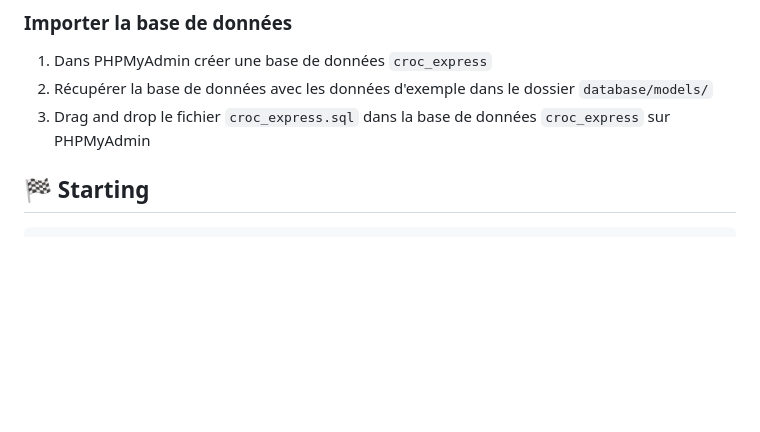
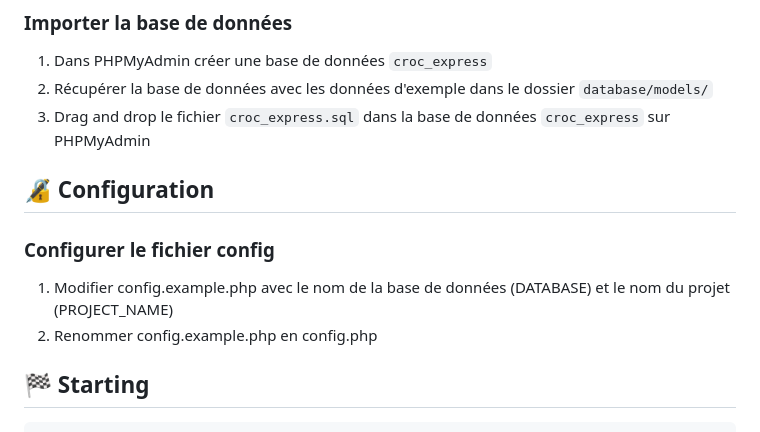
Before and after one commit to Raxuis/Croc-Express, a Markdown page: README.fr.md, the part around the change. GitHub-like rendering; blank space fills up the shorter version.

````diff
--- a/README.fr.md
+++ b/README.fr.md
@@ -74,6 +74,13 @@ Avant de commencer :checkered_flag:, vous avez besoin d'avoir `composer` install
 2. Récupérer la base de données avec les données d'exemple dans le dossier `database/models/`
 3. Drag and drop le fichier `croc_express.sql` dans la base de données `croc_express` sur PHPMyAdmin
 
+## :lock_with_ink_pen: Configuration
+
+### Configurer le fichier config
+
+1. Modifier config.example.php avec le nom de la base de données (DATABASE) et le nom du projet (PROJECT_NAME)
+2. Renommer config.example.php en config.php
+
 ## :checkered_flag: Starting
 
 ```bash
````
Also changed, not shown: README.md (+7 -0 lines).
